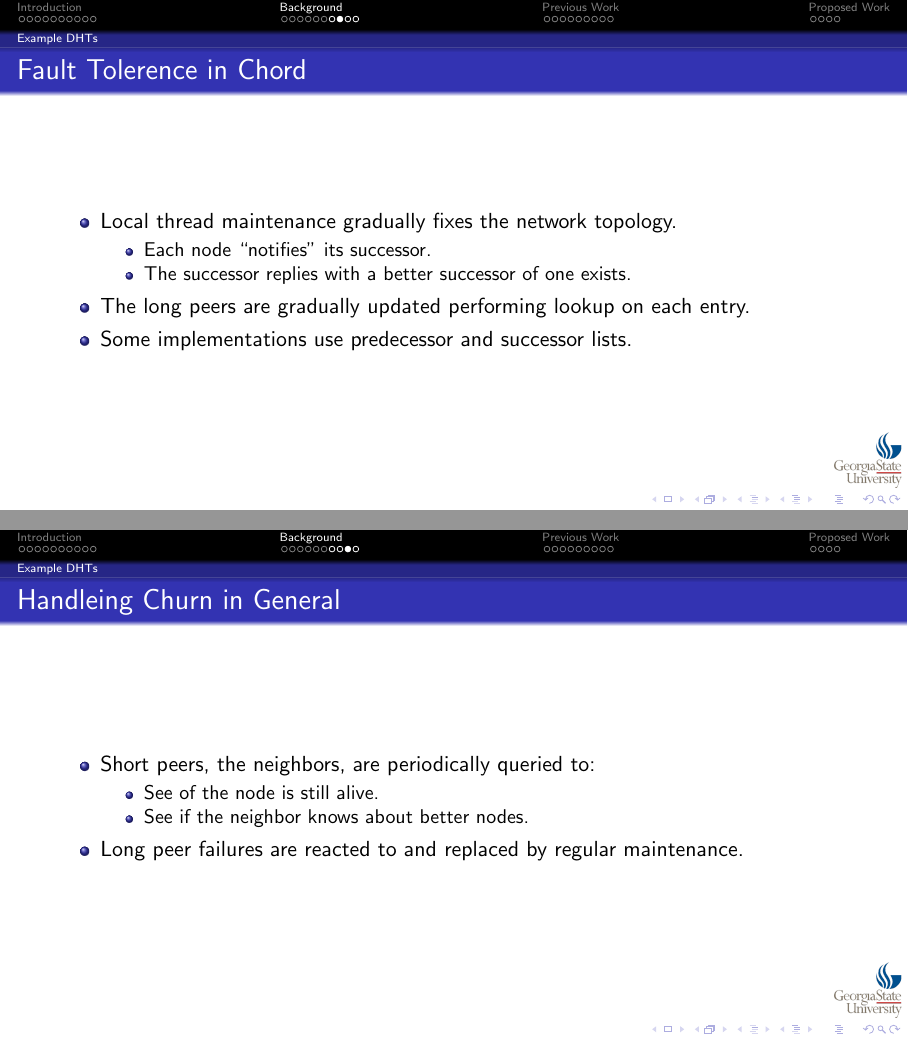
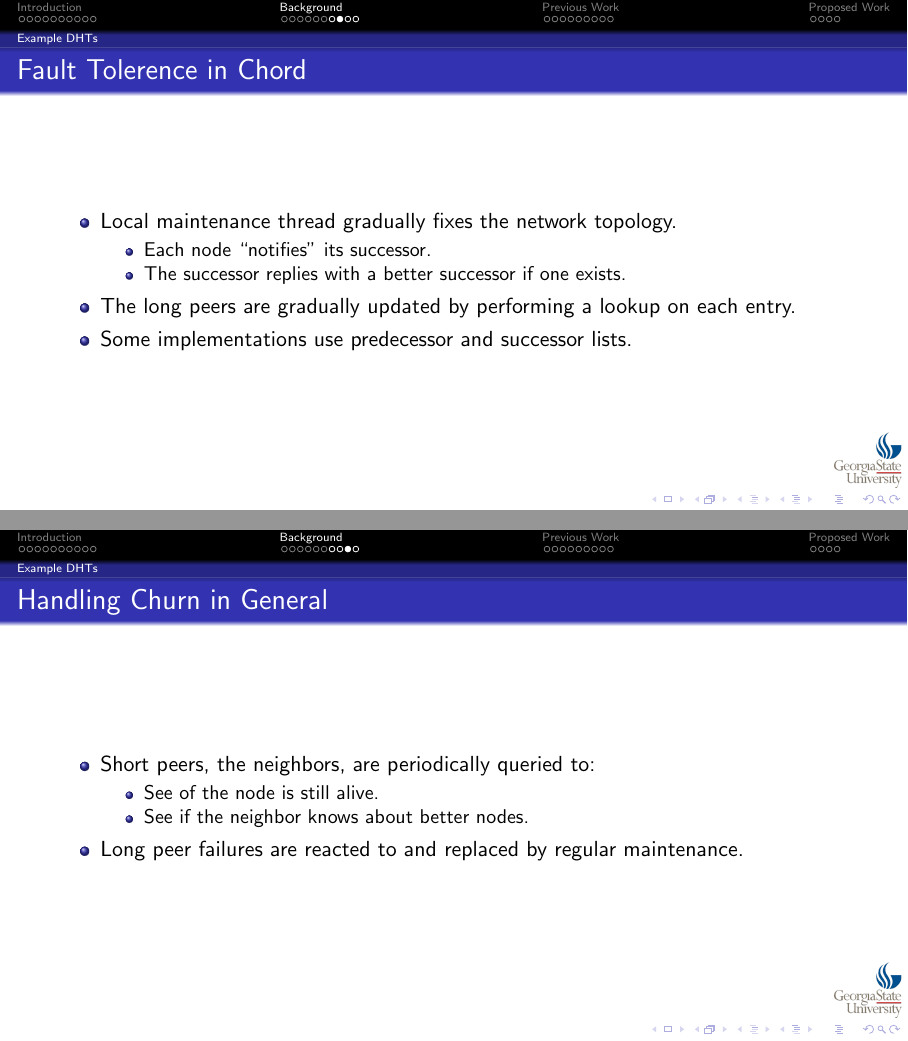
Before and after one commit to abrosen/notes, LaTeX slides (summaries/slides.tex): pages 33 and 34 of 52, joined at a grey line. Compiled offline with pdfLaTeX.

Commit message:
Fixing fault tolerance

```diff
--- a/summaries/slides.tex
+++ b/summaries/slides.tex
@@ -290,19 +290,19 @@ The big issues in distributed computing can be solved by the mechanisms provided
 
 \begin{frame}{Fault Tolerence in Chord}
 	\begin{itemize}
-		\item Local thread maintenance gradually fixes the network topology.
+		\item Local maintenance thread  gradually fixes the network topology.
 		\begin{itemize}
 			\item Each node ``notifies'' its successor.
-			\item The successor replies with a better successor of one exists.
+			\item The successor replies with a better successor if one exists.
 		\end{itemize}
-		\item The long peers are gradually updated performing lookup on each entry.
+		\item The long peers are gradually updated by performing a lookup on each entry.
 		\item Some implementations use predecessor and successor lists.
 	\end{itemize}
 \end{frame}
 
 
 
-\begin{frame}{Handleing Churn in General}
+\begin{frame}{Handling Churn in General}
 	\begin{itemize}
 		\item Short peers, the neighbors, are periodically queried to:
 		\begin{itemize}
```
